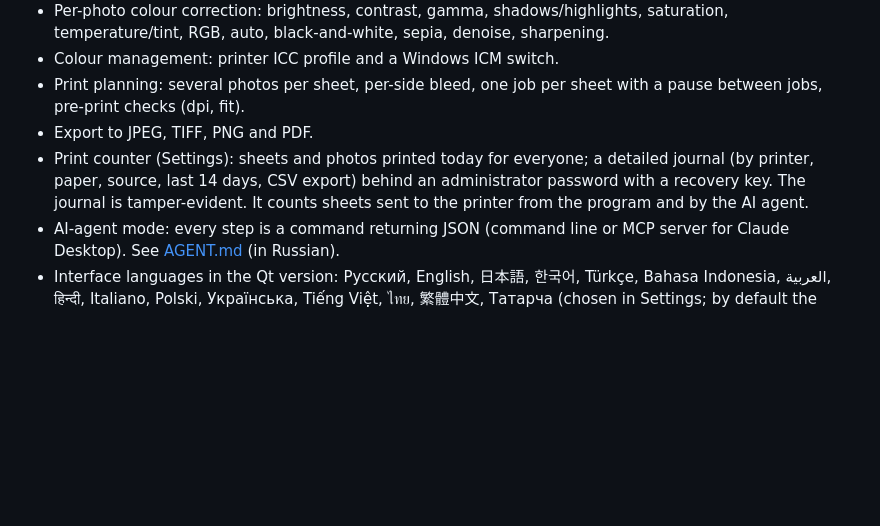
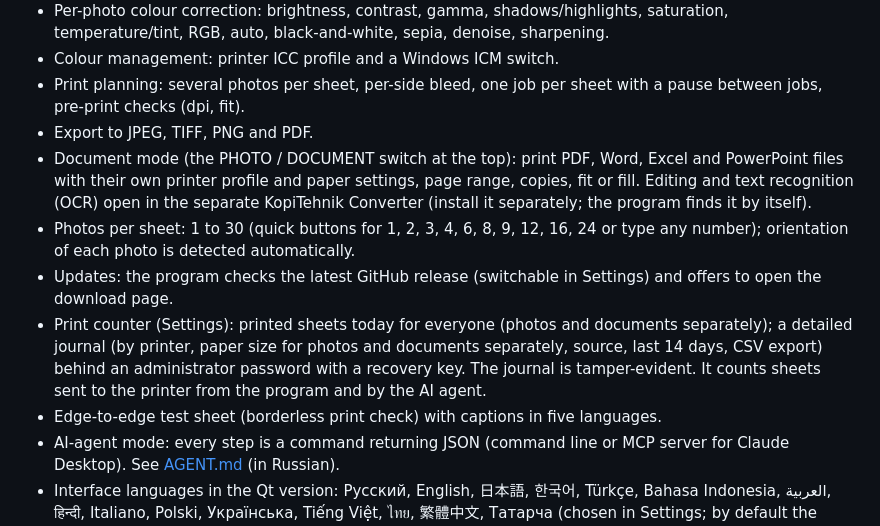
Before and after one commit to ildargiv/KopiTehnik-Print, a Markdown page: README.md, the part around the change. GitHub-like rendering; blank space fills up the shorter version.

```diff
--- a/README.md
+++ b/README.md
@@ -27,7 +27,11 @@ A Windows program for cropping and printing photos (10×15 cm and other formats)
 - Colour management: printer ICC profile and a Windows ICM switch.
 - Print planning: several photos per sheet, per-side bleed, one job per sheet with a pause between jobs, pre-print checks (dpi, fit).
 - Export to JPEG, TIFF, PNG and PDF.
-- Print counter (Settings): sheets and photos printed today for everyone; a detailed journal (by printer, paper, source, last 14 days, CSV export) behind an administrator password with a recovery key. The journal is tamper-evident. It counts sheets sent to the printer from the program and by the AI agent.
+- Document mode (the PHOTO / DOCUMENT switch at the top): print PDF, Word, Excel and PowerPoint files with their own printer profile and paper settings, page range, copies, fit or fill. Editing and text recognition (OCR) open in the separate KopiTehnik Converter (install it separately; the program finds it by itself).
+- Photos per sheet: 1 to 30 (quick buttons for 1, 2, 3, 4, 6, 8, 9, 12, 16, 24 or type any number); orientation of each photo is detected automatically.
+- Updates: the program checks the latest GitHub release (switchable in Settings) and offers to open the download page.
+- Print counter (Settings): printed sheets today for everyone (photos and documents separately); a detailed journal (by printer, paper size for photos and documents separately, source, last 14 days, CSV export) behind an administrator password with a recovery key. The journal is tamper-evident. It counts sheets sent to the printer from the program and by the AI agent.
+- Edge-to-edge test sheet (borderless print check) with captions in five languages.
 - AI-agent mode: every step is a command returning JSON (command line or MCP server for Claude Desktop). See [AGENT.md](AGENT.md) (in Russian).
 - Interface languages in the Qt version: Русский, English, 日本語, 한국어, Türkçe, Bahasa Indonesia, العربية, हिन्दी, Italiano, Polski, Українська, Tiếng Việt, ไทย, 繁體中文, Татарча (chosen in Settings; by default the system language, Russian for ru, otherwise English; Arabic is right-to-left). The translations cover the main screens and are machine-made, not yet reviewed by native speakers; untranslated strings appear in English.
 
```
Also changed, not shown: README.ru.md (+5 -1 lines).
